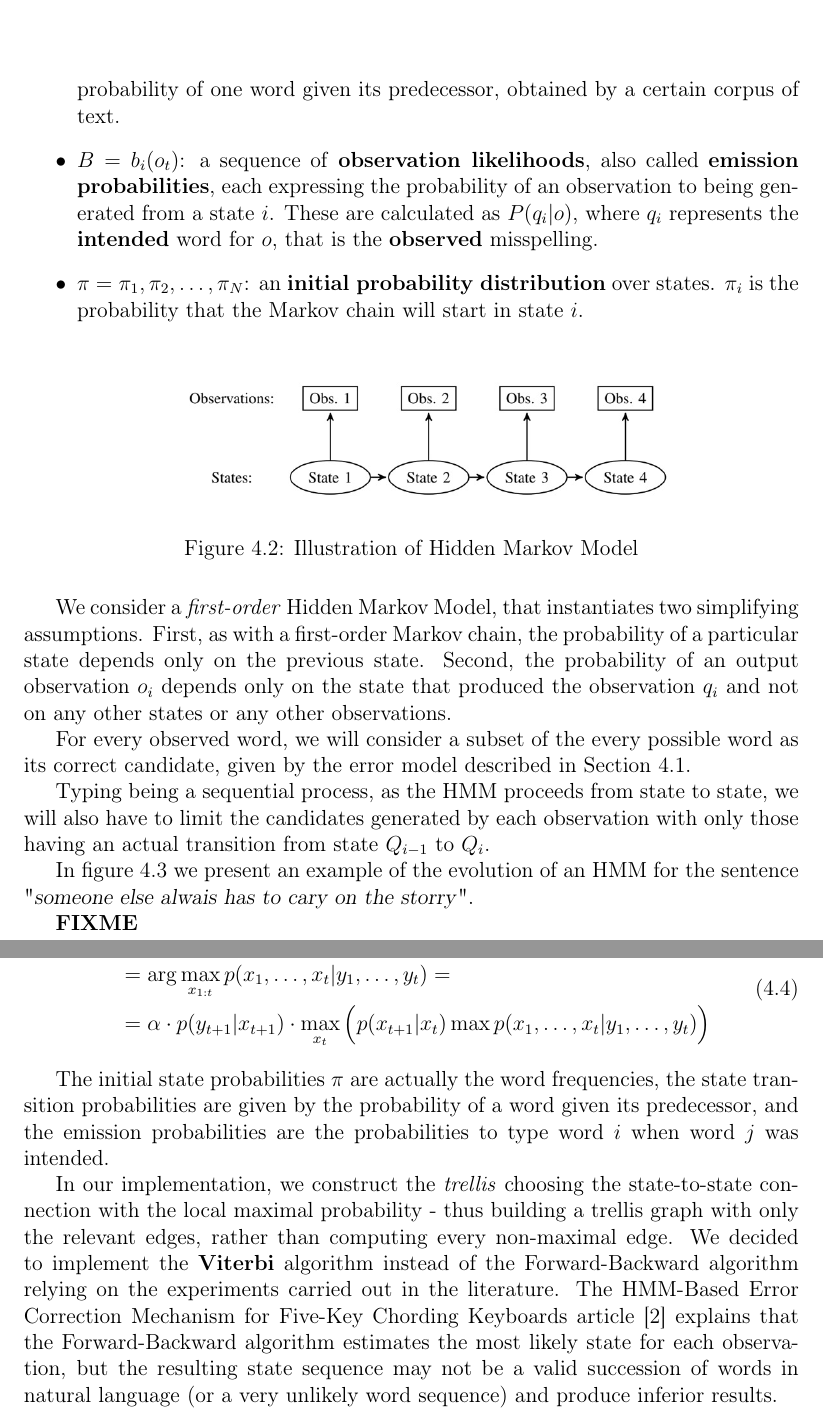
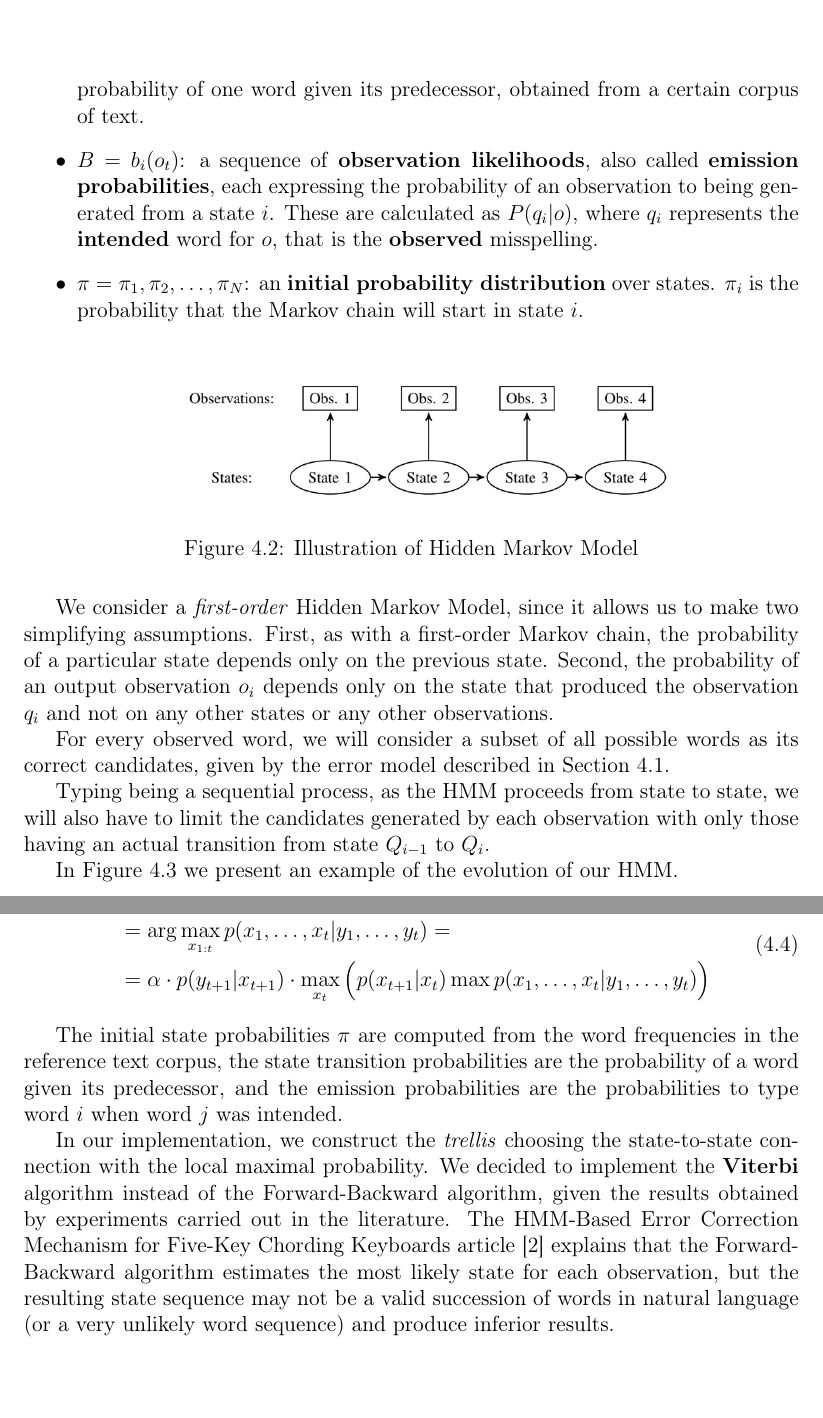
Before and after one commit to GiorgiaAuroraAdorni/hmm-misspelling, a LaTeX document (report/main.tex, which reads report/sections/04-models.tex): two parts of pages 14 and 16 of 26, joined at a grey line, cut so that both start at the same text. Compiled offline with pdfLaTeX.

Commit message:
Updated Hidden Markov Model

```diff
--- a/report/sections/04-models.tex
+++ b/report/sections/04-models.tex
@@ -113,7 +113,7 @@
 	\item $A=a_{11}	\dots a_{ij} \dots a_{NN}$: a \textbf{transition probability matrix} $A$. \\ Each $a_{ij}$
 	representing the probability of moving from state $i$ to state $j$, such that $\sum_{j=1}^N a_{ij}=1 \quad
 	\forall i$. In our case, the state transitions are given by the probability of one word given its predecessor,
-	obtained by a certain corpus of text.
+	obtained from a certain corpus of text.
 	\item $B = b_i (o_t )$: a sequence of \textbf{observation likelihoods}, also called \textbf{emission
 		probabilities}, each expressing the probability of an observation to being generated from a state $i$. These
 	are calculated as $P(q_i|o)$, where $q_i$ represents the \textbf{intended} word for $o$, that is the \textbf{observed} misspelling.
@@ -129,22 +129,19 @@
 	\label{fig:hmm}
 \end{figure}
 
-We consider a \textit{first-order} Hidden Markov Model, that instantiates two simplifying assumptions. First, as
-with a first-order Markov chain, the probability of a particular state depends only on the previous state. Second,
+We consider a \textit{first-order} Hidden Markov Model, since it allows us to make two simplifying assumptions. First,
+as with a first-order Markov chain, the probability of a particular state depends only on the previous state. Second,
 the probability of an output observation $o_i$ depends only on the state that produced the observation $q_i$
 and not on any other states or any other observations.
 
-For every observed word, we will consider a subset of the every possible word as its correct candidate, given by
-the error model described in Section \ref{fig:noisychannel}.
+For every observed word, we will consider a subset of all possible words as its correct candidates, given by
+the error model described in Section~\ref{fig:noisychannel}.
 
 Typing being a sequential process, as the HMM proceeds from state to state, we will also have to limit the
 candidates generated by each observation with only those having an actual transition from state $Q_{i-1}$ to
 $Q_i$.
 
-In figure \ref{fig:trellis} we present an example of the evolution of an HMM for the sentence "\textsl{someone
-	else alwais has to cary on the storry}".
-
-\textbf{FIXME}
+In Figure~\ref{fig:trellis} we present an example of the evolution of our HMM.
 \begin{figure}[H]
 	\centering
 	\includegraphics[width=15cm]{TrellisExample.png}
@@ -178,19 +173,14 @@
 \end{aligned}
 \end{equation}
 
-%FIXME
-The initial state probabilities $\pi$ are actually the word frequencies, the state
-transition probabilities are given by the probability of a word given its predecessor,
-and the emission probabilities are the probabilities to type word $i$ when word $j$ was intended.
+The initial state probabilities $\pi$ are computed from the word frequencies in the reference text corpus, the state
+transition probabilities are the probability of a word given its predecessor, and the emission probabilities are the
+probabilities to type word $i$ when word $j$ was intended.
 
-In our implementation, we construct the \textit{trellis} choosing the state-to-state connection with the local maximal probability -
-thus building a trellis graph with only the relevant edges, rather than computing every non-maximal edge.
-We decided to implement the \textbf{Viterbi} algorithm instead of the Forward-Backward algorithm relying on
-the
-experiments carried out in the literature.
-The HMM-Based Error Correction Mechanism for Five-Key Chording Keyboards article \cite{tarniceriu2015hmm}
-explains
-that the Forward-Backward algorithm estimates the most likely state for each observation, but the resulting state
-sequence may not be a valid succession of words in natural language (or a very unlikely word sequence) and
-produce
-inferior results.
+In our implementation, we construct the \textit{trellis} choosing the state-to-state connection with the local maximal
+probability. We decided to implement the \textbf{Viterbi} algorithm instead of the Forward-Backward algorithm, given
+the results obtained by experiments carried out in the literature.
+The HMM-Based Error Correction Mechanism for Five-Key Chording Keyboards article~\cite{tarniceriu2015hmm} explains that
+the Forward-Backward algorithm estimates the most likely state for each observation, but the resulting state sequence
+may not be a valid succession of words in natural language (or a very unlikely word sequence) and produce inferior
+results.
```
Also changed, not shown: report/main.pdf (added), report/sections/04-models.tex (18 more changed lines).
